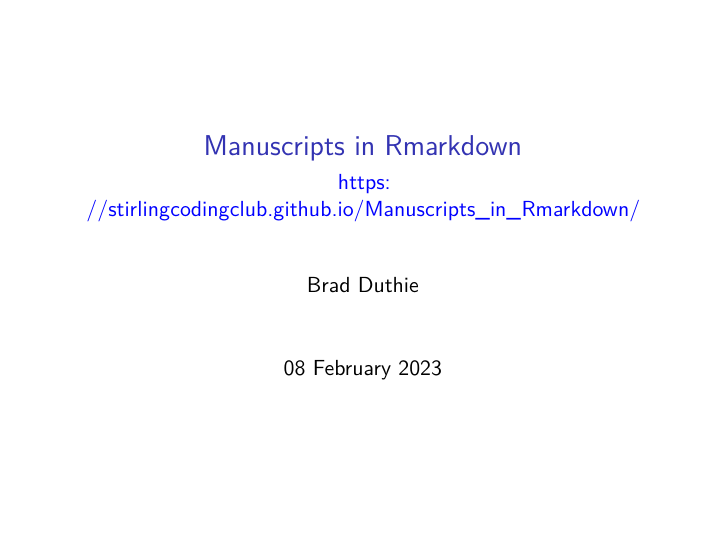
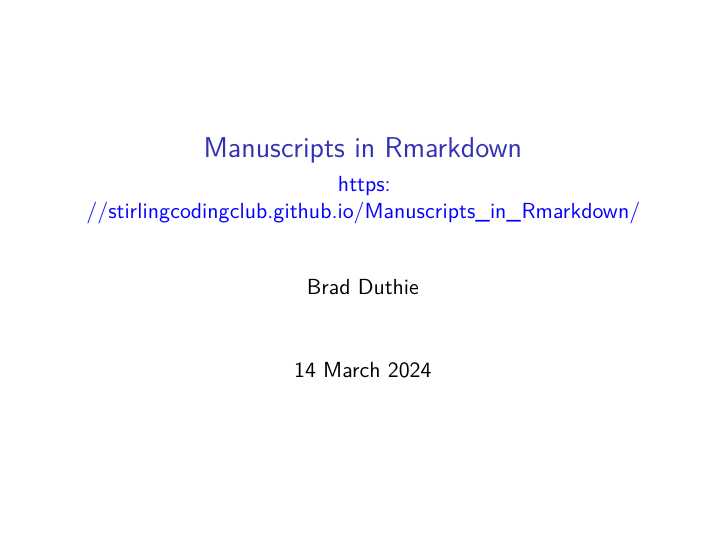
Before and after one commit to StirlingCodingClub/Manuscripts_in_Rmarkdown, an R Markdown document (presentation.Rmd): page 1 of 26. The pictures show the output file presentation.pdf that the author committed with the source.

Commit message:
Update slides and document

```diff
--- a/presentation.Rmd
+++ b/presentation.Rmd
@@ -1,8 +1,8 @@
 ---
 title: "Manuscripts in Rmarkdown"
-subtitle: https://stirlingcodingclub.github.io/Manuscripts_in_Rmarkdown/
+subtitle: "https://stirlingcodingclub.github.io/Manuscripts_in_Rmarkdown/"
 author: "Brad Duthie"
-date: "08 February 2023"
+date: "14 March 2024"
 output:
   beamer_presentation:
     theme: "default"
```
Also changed, not shown: index.Rmd (+1 -1 lines), ms.Rmd (+1 -1 lines), index.html, index.pdf, ms.html, ms.pdf, presentation.pdf, 2 other files.
